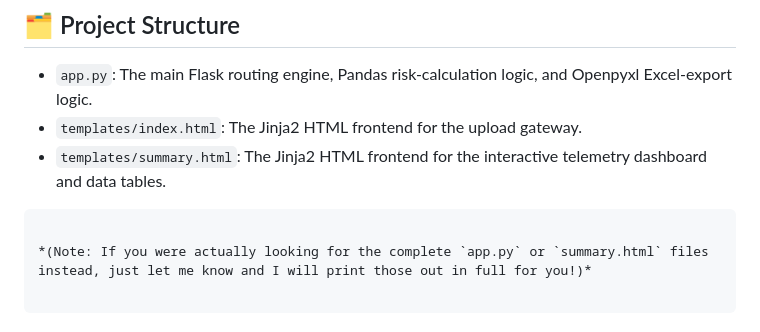
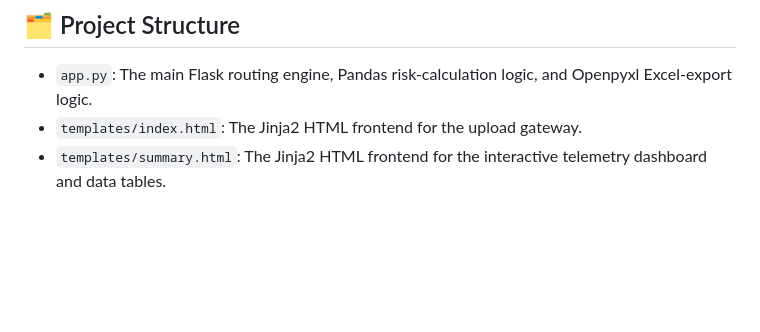
Before and after one commit to Majordean0303/firewall-rule-review, a Markdown page: README.md, the part around the change. GitHub-like rendering; blank space fills up the shorter version.

````diff
--- a/README.md
+++ b/README.md
@@ -61,9 +61,3 @@ python app.py
 * `app.py`: The main Flask routing engine, Pandas risk-calculation logic, and Openpyxl Excel-export logic.
 * `templates/index.html`: The Jinja2 HTML frontend for the upload gateway.
 * `templates/summary.html`: The Jinja2 HTML frontend for the interactive telemetry dashboard and data tables.
-
-```
-
-*(Note: If you were actually looking for the complete `app.py` or `summary.html` files instead, just let me know and I will print those out in full for you!)*
-
-```
````
